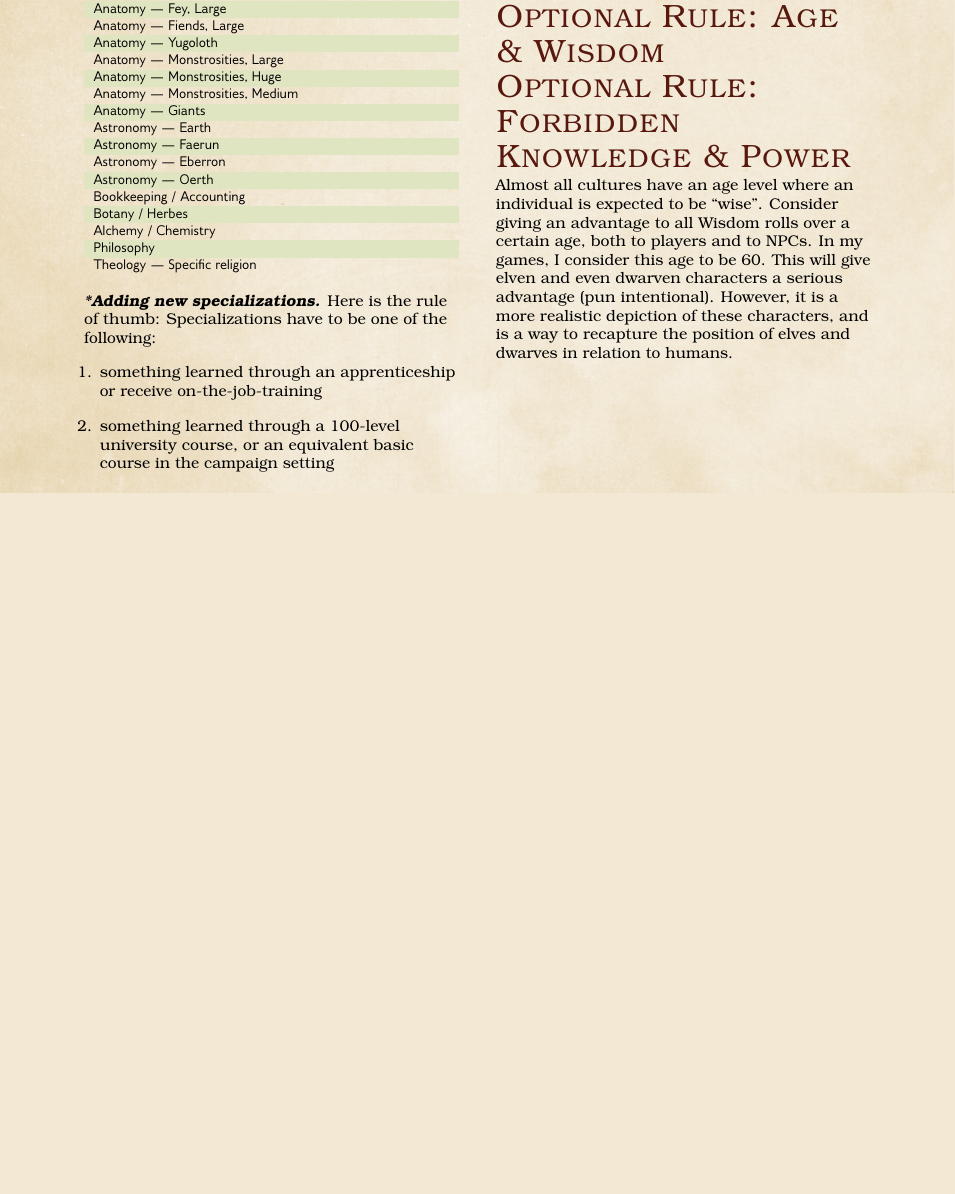
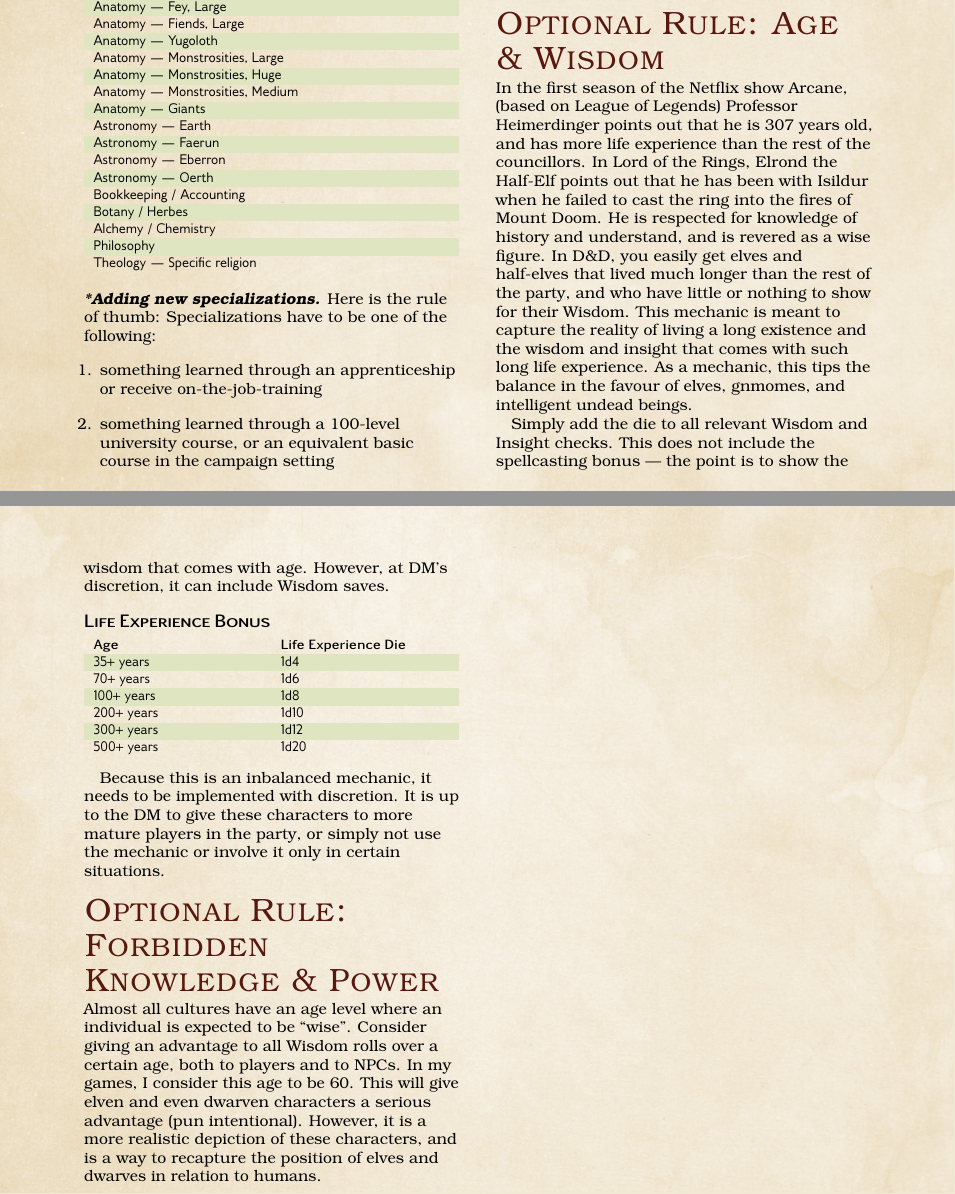
Before and after one commit to sinan-online/dms-guide-to-doing-things-differently, a LaTeX book (ExtensionsD20.tex): part of page 8 of 25 before the commit and two parts of pages 8 and 9 of 27 after it, the two joined at a grey line, cut so that both start at the same text, the shorter picture padded with empty space. Compiled offline with pdfLaTeX.

Commit message:
Add age based wisdom bonus

```diff
--- a/ExtensionsD20.tex
+++ b/ExtensionsD20.tex
@@ -340,6 +340,30 @@ for example, you could have an elven botanist who spent an entire lifetime with
 % TODO: Finish the ``local specialization'' rules.
 
 \section{Optional Rule: Age \& Wisdom}
+
+In the first season of the Netflix show Arcane, (based on League of Legends) Professor Heimerdinger points out that he is 307 years old, and has more life experience than the rest of the councillors.
+In Lord of the Rings, Elrond the Half-Elf points out that he has been with Isildur when he failed to cast the ring into the fires of Mount Doom. He is respected for knowledge of history and understand, and is revered as a wise figure.
+In D\&D, you easily get elves and half-elves that lived much longer than the rest of the party, and who have little or nothing to show for their Wisdom.
+This mechanic is meant to capture the reality of living a long existence and the wisdom and insight that comes with such long life experience.
+As a mechanic, this tips the balance in the favour of elves, gnmomes, and intelligent undead beings.\par
+
+Simply add the die to all relevant Wisdom and Insight checks.
+This does not include the spellcasting bonus --- the point is to show the wisdom that comes with age.
+However, at DM's discretion, it can include Wisdom saves.\par
+
+\begin{DndTable}[header=Life Experience Bonus]{XX}
+	Age			&	Life Experience Die \\
+	35+ years	&	1d4 \\
+	70+ years	&	1d6 \\
+	100+ years	&	1d8 \\
+	200+ years	&	1d10 \\
+	300+ years	&	1d12 \\
+	500+ years	&	1d20 \\
+	\end{DndTable}
+
+
+Because this is an inbalanced mechanic, it needs to be implemented with discretion.
+It is up to the DM to give these characters to more mature players in the party, or simply not use the mechanic or involve it only in certain situations.\par
 
 \section{Optional Rule: Forbidden Knowledge \& Power}
 
```
Also changed, not shown: ExtensionsD20.tex (2 more changed lines).
